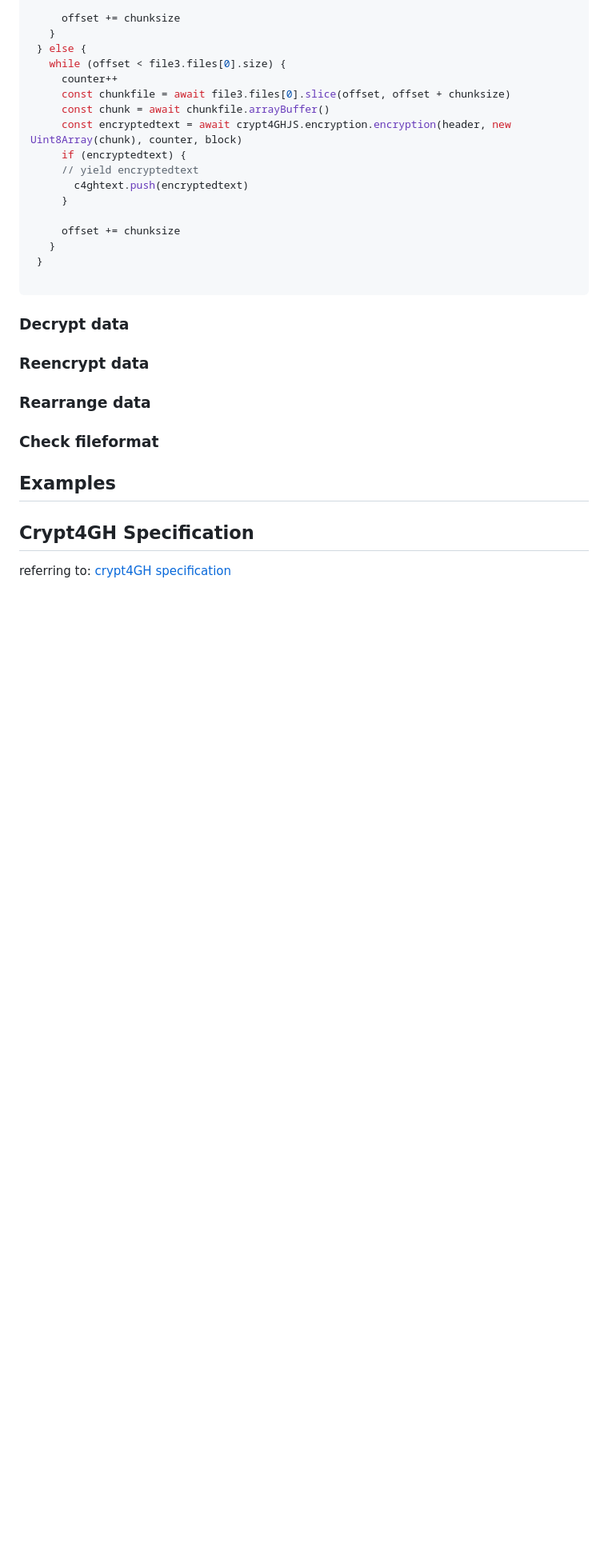
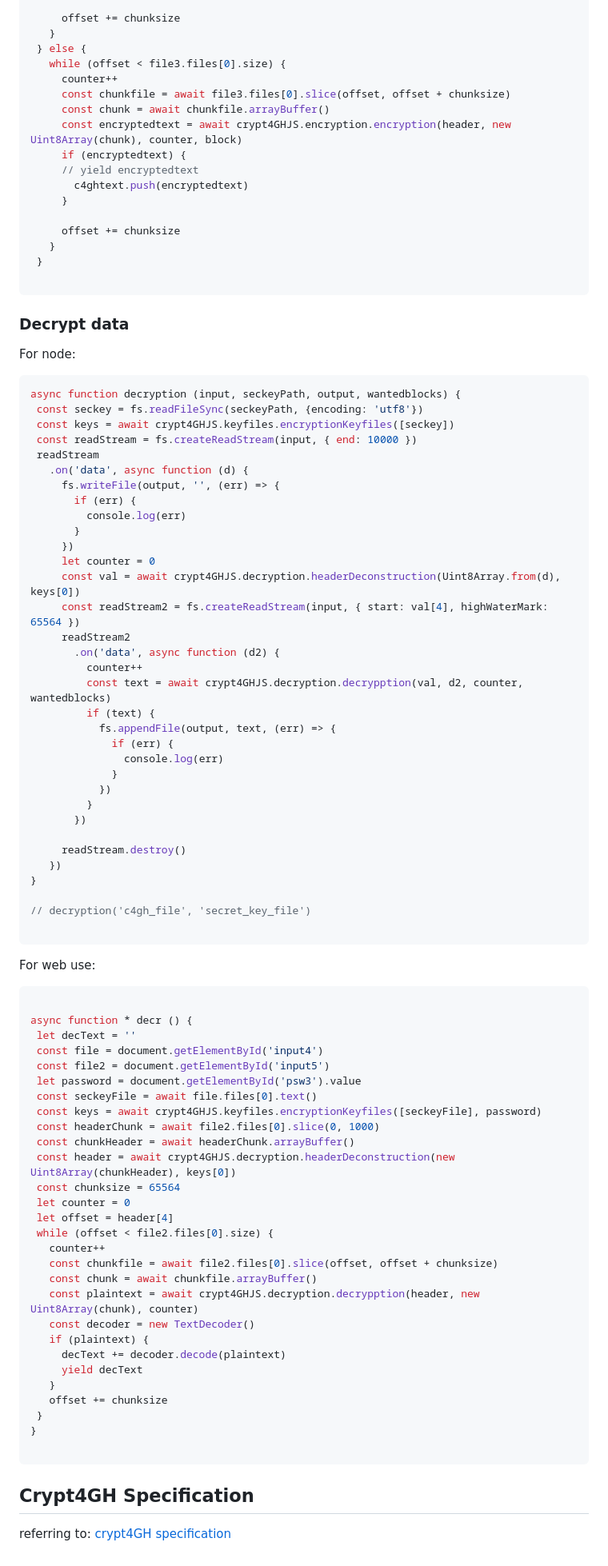
Before and after one commit to fathelen/crypt4ghJS, a Markdown page: README.md, the part around the change. Shown: that part at 80% size. GitHub-like rendering; blank space fills up the shorter version.

````diff
--- a/README.md
+++ b/README.md
@@ -165,13 +165,75 @@ For web use:
 
 ### Decrypt data
 
-### Reencrypt data
+For node:
+ ```javascript
+async function decryption (input, seckeyPath, output, wantedblocks) {
+  const seckey = fs.readFileSync(seckeyPath, {encoding: 'utf8'})
+  const keys = await crypt4GHJS.keyfiles.encryptionKeyfiles([seckey])
+  const readStream = fs.createReadStream(input, { end: 10000 })
+  readStream
+    .on('data', async function (d) {
+      fs.writeFile(output, '', (err) => {
+        if (err) {
+          console.log(err)
+        }
+      })
+      let counter = 0
+      const val = await crypt4GHJS.decryption.headerDeconstruction(Uint8Array.from(d), keys[0])
+      const readStream2 = fs.createReadStream(input, { start: val[4], highWaterMark: 65564 })
+      readStream2
+        .on('data', async function (d2) {
+          counter++
+          const text = await crypt4GHJS.decryption.decrypption(val, d2, counter, wantedblocks)
+          if (text) {
+            fs.appendFile(output, text, (err) => {
+              if (err) {
+                console.log(err)
+              }
+            })
+          }
+        })
 
-### Rearrange data
+      readStream.destroy()
+    })
+}
 
-### Check fileformat
+// decryption('c4gh_file', 'secret_key_file')
 
-## Examples
+```
+For web use:
+ ```javascript
+
+async function * decr () {
+  let decText = ''
+  const file = document.getElementById('input4')
+  const file2 = document.getElementById('input5')
+  let password = document.getElementById('psw3').value
+  const seckeyFile = await file.files[0].text()
+  const keys = await crypt4GHJS.keyfiles.encryptionKeyfiles([seckeyFile], password)
+  const headerChunk = await file2.files[0].slice(0, 1000)
+  const chunkHeader = await headerChunk.arrayBuffer()
+  const header = await crypt4GHJS.decryption.headerDeconstruction(new Uint8Array(chunkHeader), keys[0])
+  const chunksize = 65564
+  let counter = 0
+  let offset = header[4]
+  while (offset < file2.files[0].size) {
+    counter++
+    const chunkfile = await file2.files[0].slice(offset, offset + chunksize)
+    const chunk = await chunkfile.arrayBuffer()
+    const plaintext = await crypt4GHJS.decryption.decrypption(header, new Uint8Array(chunk), counter)
+    const decoder = new TextDecoder()
+    if (plaintext) {
+      decText += decoder.decode(plaintext)
+      yield decText
+    }
+    offset += chunksize
+  }
+}
+
+```
+
+
 
 ## Crypt4GH Specification
 
````
